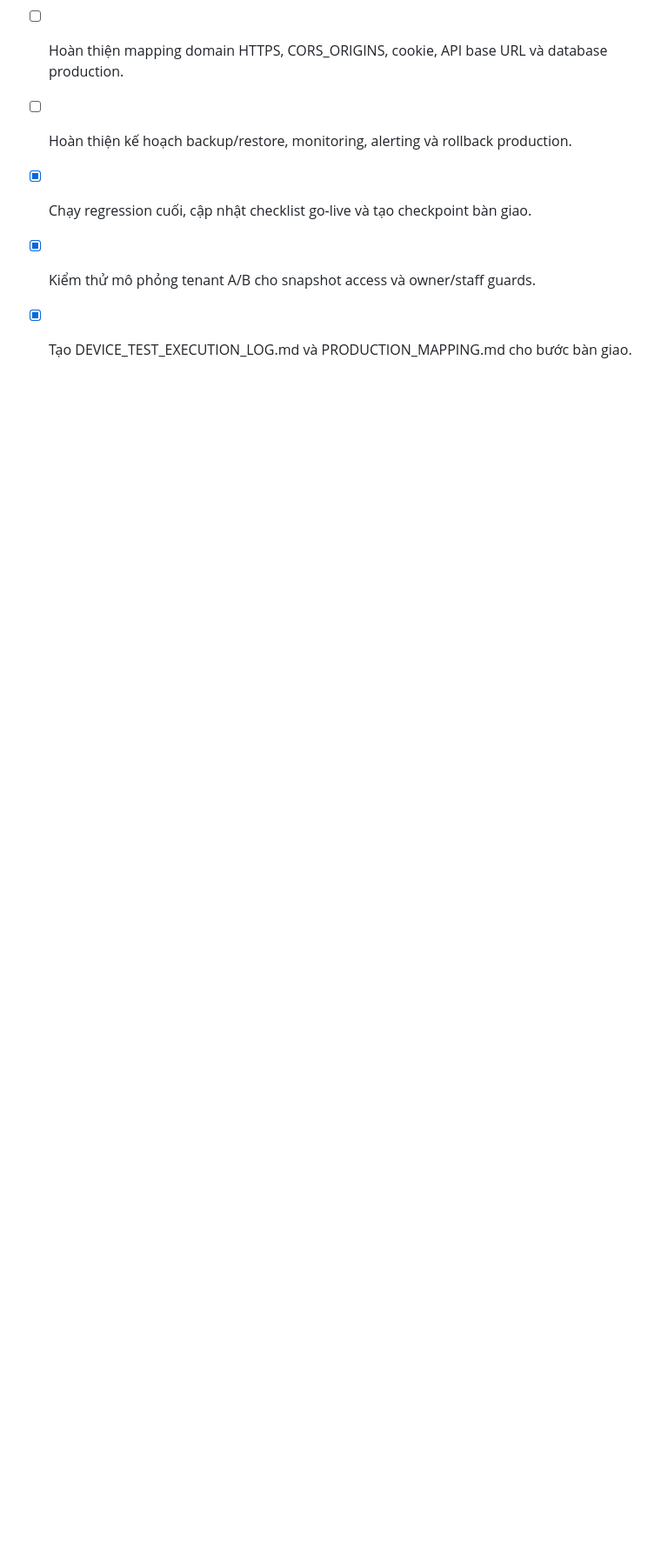
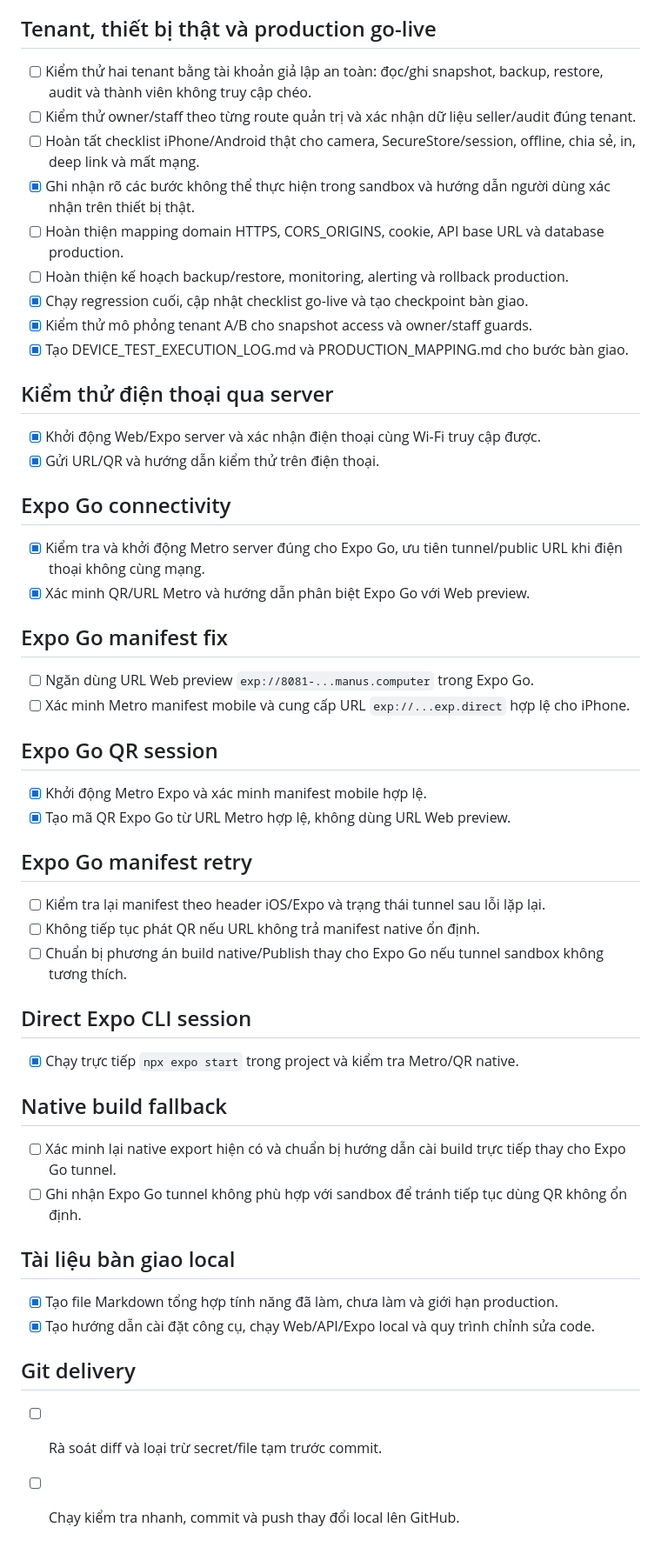
Before and after one commit to Wendy84205/taphoa-pos, a Markdown page: todo.md, the part around the change. Shown at 87% size. Rendered like a GitHub page; blank space fills up the shorter version.

Commit message:
docs: add project status and local setup guide

```diff
--- a/todo.md
+++ b/todo.md
@@ -267,3 +267,48 @@ Phiên bản Web sẽ dùng lớp vỏ này; native vẫn giữ bottom tabs và
 - [x] Chạy regression cuối, cập nhật checklist go-live và tạo checkpoint bàn giao.
 - [x] Kiểm thử mô phỏng tenant A/B cho snapshot access và owner/staff guards.
 - [x] Tạo DEVICE_TEST_EXECUTION_LOG.md và PRODUCTION_MAPPING.md cho bước bàn giao.
+
+## Kiểm thử điện thoại qua server
+
+- [x] Khởi động Web/Expo server và xác nhận điện thoại cùng Wi-Fi truy cập được.
+- [x] Gửi URL/QR và hướng dẫn kiểm thử trên điện thoại.
+
+## Expo Go connectivity
+
+- [x] Kiểm tra và khởi động Metro server đúng cho Expo Go, ưu tiên tunnel/public URL khi điện thoại không cùng mạng.
+- [x] Xác minh QR/URL Metro và hướng dẫn phân biệt Expo Go với Web preview.
+
+## Expo Go manifest fix
+
+- [ ] Ngăn dùng URL Web preview `exp://8081-...manus.computer` trong Expo Go.
+- [ ] Xác minh Metro manifest mobile và cung cấp URL `exp://...exp.direct` hợp lệ cho iPhone.
+
+## Expo Go QR session
+
+- [x] Khởi động Metro Expo và xác minh manifest mobile hợp lệ.
+- [x] Tạo mã QR Expo Go từ URL Metro hợp lệ, không dùng URL Web preview.
+
+## Expo Go manifest retry
+
+- [ ] Kiểm tra lại manifest theo header iOS/Expo và trạng thái tunnel sau lỗi lặp lại.
+- [ ] Không tiếp tục phát QR nếu URL không trả manifest native ổn định.
+- [ ] Chuẩn bị phương án build native/Publish thay cho Expo Go nếu tunnel sandbox không tương thích.
+
+## Direct Expo CLI session
+
+- [x] Chạy trực tiếp `npx expo start` trong project và kiểm tra Metro/QR native.
+
+## Native build fallback
+
+- [ ] Xác minh lại native export hiện có và chuẩn bị hướng dẫn cài build trực tiếp thay cho Expo Go tunnel.
+- [ ] Ghi nhận Expo Go tunnel không phù hợp với sandbox để tránh tiếp tục dùng QR không ổn định.
+
+## Tài liệu bàn giao local
+
+- [x] Tạo file Markdown tổng hợp tính năng đã làm, chưa làm và giới hạn production.
+- [x] Tạo hướng dẫn cài đặt công cụ, chạy Web/API/Expo local và quy trình chỉnh sửa code.
+
+## Git delivery
+
+- [ ] Rà soát diff và loại trừ secret/file tạm trước commit.
+- [ ] Chạy kiểm tra nhanh, commit và push thay đổi local lên GitHub.
```
Also changed, not shown: PROJECT_STATUS_AND_LOCAL_SETUP.md (added, +320 -0 lines).
